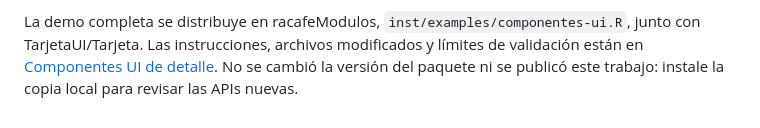
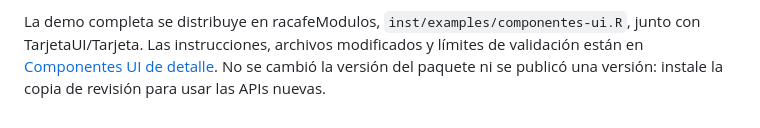
Before and after one commit to HCamiloYateT/Libreria-Racafe, a Markdown page: racafeShiny/README.md, the part around the change. Drawn GitHub-style.

```diff
--- a/racafeShiny/README.md
+++ b/racafeShiny/README.md
@@ -356,4 +356,4 @@ del orden de `library()`. Los helpers/modal existentes no cambian de apariencia
 La demo completa se distribuye en racafeModulos, `inst/examples/componentes-ui.R`, junto
 con TarjetaUI/Tarjeta. Las instrucciones, archivos modificados y límites de validación
 están en [Componentes UI de detalle](docs/ui-components.md). No se cambió la versión del
-paquete ni se publicó este trabajo: instale la copia local para revisar las APIs nuevas.
+paquete ni se publicó una versión: instale la copia de revisión para usar las APIs nuevas.
```
Also changed, not shown: racafeShiny/docs/ui-components.md (+3 -3 lines).
